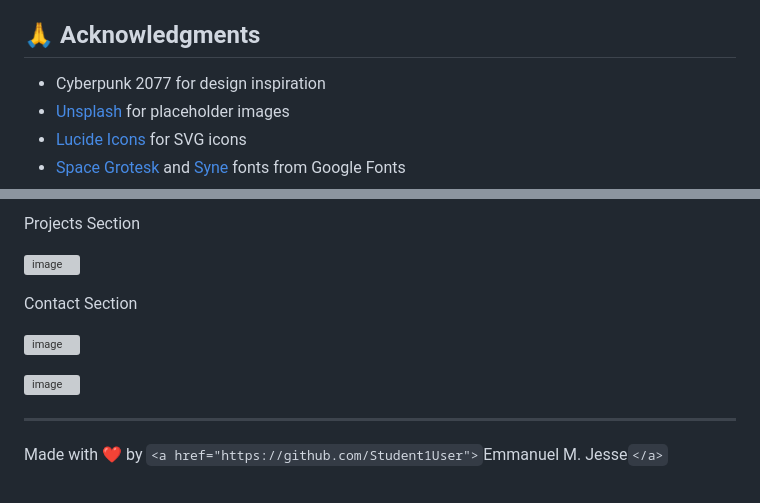
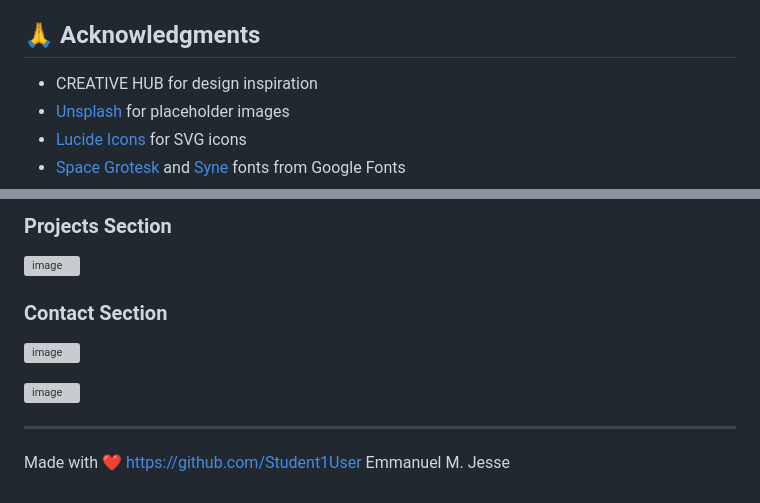
Before and after one commit to Student1User/PLP-PORTFOLIO-CHALLENGE, a Markdown page: README.md, 2 parts joined by grey strips. Drawn GitHub-style; grey boxes are pictures that could not be loaded.

```diff
--- a/README.md
+++ b/README.md
@@ -305,7 +305,7 @@ This project is licensed under the MIT License - see the [LICENSE](LICENSE) file
 
 ## 🙏 Acknowledgments
 
-- Cyberpunk 2077 for design inspiration
+- CREATIVE HUB for design inspiration
 - [Unsplash](https://unsplash.com) for placeholder images
 - [Lucide Icons](https://lucide.dev) for SVG icons
 - [Space Grotesk](https://fonts.google.com/specimen/Space+Grotesk) and [Syne](https://fonts.google.com/specimen/Syne) fonts from Google Fonts
@@ -334,9 +339,7 @@ Skills Section
 
 
 
-
-
-Projects Section
+### Projects Section
 
 ![image](https://github.com/user-attachments/assets/acd3b640-ee87-40ef-a90c-b0efd5a6c2ff)
 
@@ -344,7 +347,7 @@ Projects Section
 
 
 
- Contact Section
+### Contact Section
 
 ![image](https://github.com/user-attachments/assets/78ca5e33-4a16-4e33-970a-91a8e17e5fc9)
 
@@ -356,4 +359,4 @@ Projects Section
 
 ---
 
-Made with ❤️ by `<a href="https://github.com/Student1User">`Emmanuel M. Jesse`</a>`
+Made with ❤️ https://github.com/Student1User Emmanuel M. Jesse
```
Also changed, not shown: other parts of README.md (+6 -1 lines).
